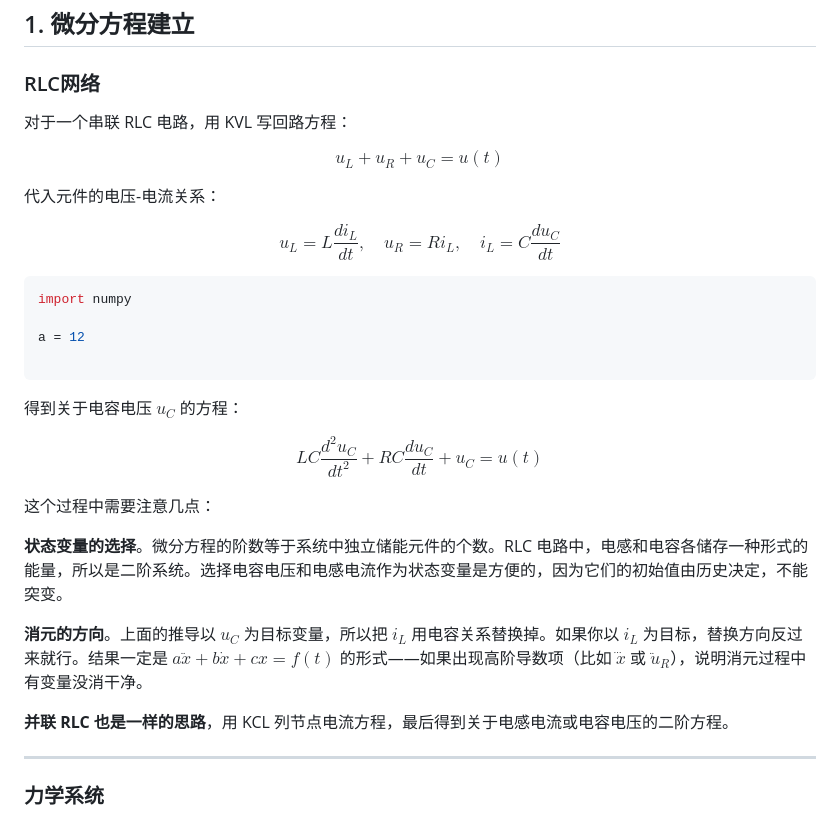
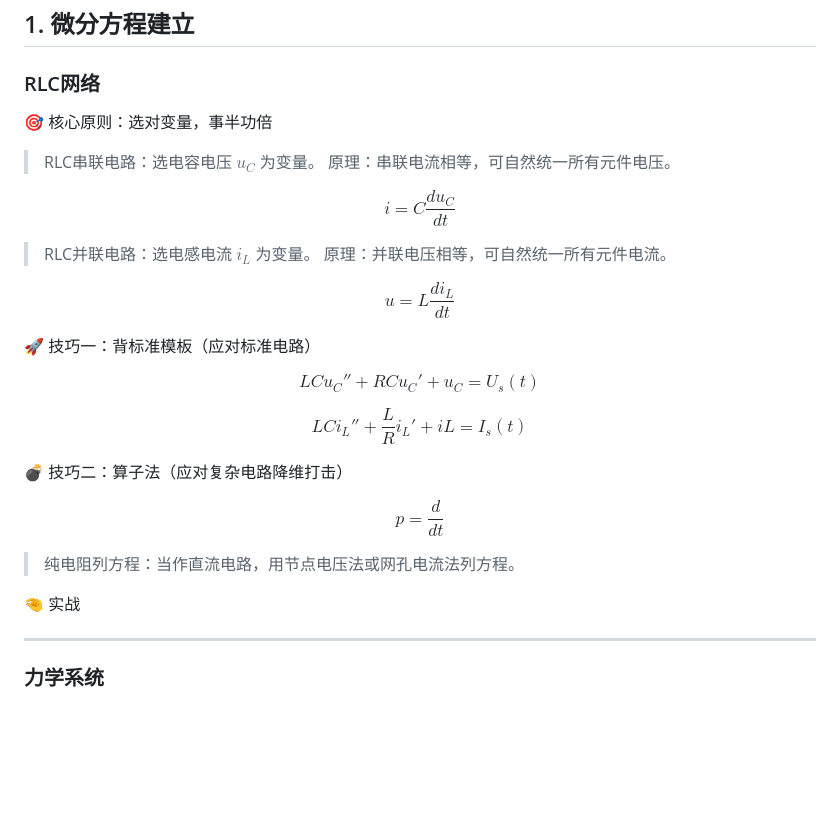
Before and after one commit to jangut/jangut.github.io, a Markdown page: source/document/数学模型.md, the part around the change. GitHub-like rendering; blank space fills up the shorter version.

````diff
--- a/source/document/数学模型.md
+++ b/source/document/数学模型.md
@@ -1,39 +1,34 @@
 ## 1. 微分方程建立
 
 ### RLC网络
-
-对于一个串联 RLC 电路，用 KVL 写回路方程：
+🎯 核心原则：选对变量，事半功倍
+> RLC串联电路：选电容电压 $u_C$ 为变量。
+> 原理：串联电流相等，可自然统一所有元件电压。
 
 $$
-u_L + u_R + u_C = u(t)
+i = C \frac{du_C}{dt}
 $$
 
-代入元件的电压-电流关系：
+> RLC并联电路：选电感电流 $i_L$ 为变量。
+> 原理：并联电压相等，可自然统一所有元件电流。
 
 $$
-u_L = L\frac{di_L}{dt},\quad u_R = Ri_L,\quad i_L = C\frac{du_C}{dt}
+u = L \frac{di_L}{dt}
 $$
 
-```python
-import numpy
+🚀 技巧一：背标准模板（应对标准电路）
 
-a = 12
+$$LCu_C'' + RCu_C' + u_C = U_s(t)$$
 
-```
+$$LCi_L'' + \frac{L}{R}i_L' + iL = I_s(t)$$
 
-得到关于电容电压 $u_C$ 的方程：
+💣 技巧二：算子法（应对复杂电路降维打击）
 
-$$
-LC\frac{d^2u_C}{dt^2} + RC\frac{du_C}{dt} + u_C = u(t)
-$$
+$$p = \frac{d}{dt}$$
 
-这个过程中需要注意几点：
+> 纯电阻列方程：当作直流电路，用节点电压法或网孔电流法列方程。
 
-**状态变量的选择**。微分方程的阶数等于系统中独立储能元件的个数。RLC 电路中，电感和电容各储存一种形式的能量，所以是二阶系统。选择电容电压和电感电流作为状态变量是方便的，因为它们的初始值由历史决定，不能突变。
-
-**消元的方向**。上面的推导以 $u_C$ 为目标变量，所以把 $i_L$ 用电容关系替换掉。如果你以 $i_L$ 为目标，替换方向反过来就行。结果一定是 $a\ddot{x} + b\dot{x} + cx = f(t)$ 的形式——如果出现高阶导数项（比如 $\dddot{x}$ 或 $\ddot{u}_R$），说明消元过程中有变量没消干净。
-
-**并联 RLC 也是一样的思路**，用 KCL 列节点电流方程，最后得到关于电感电流或电容电压的二阶方程。
+🤏 实战
 
 ---
 
````
